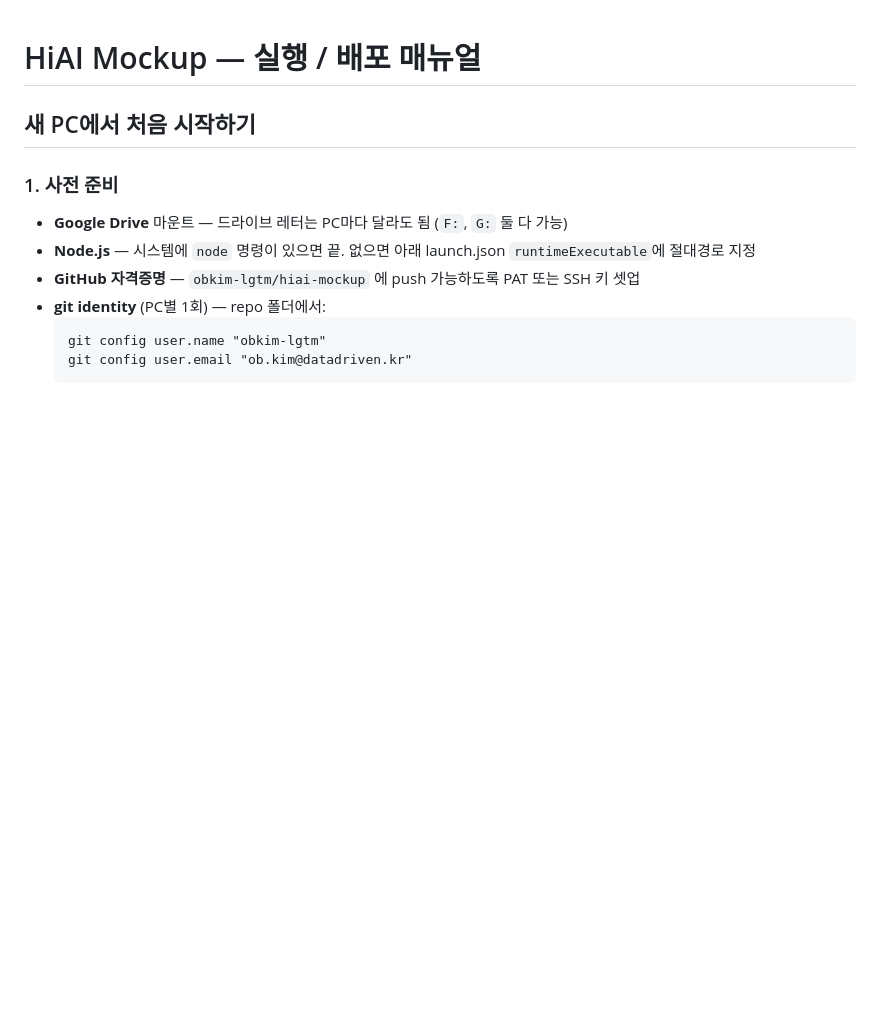
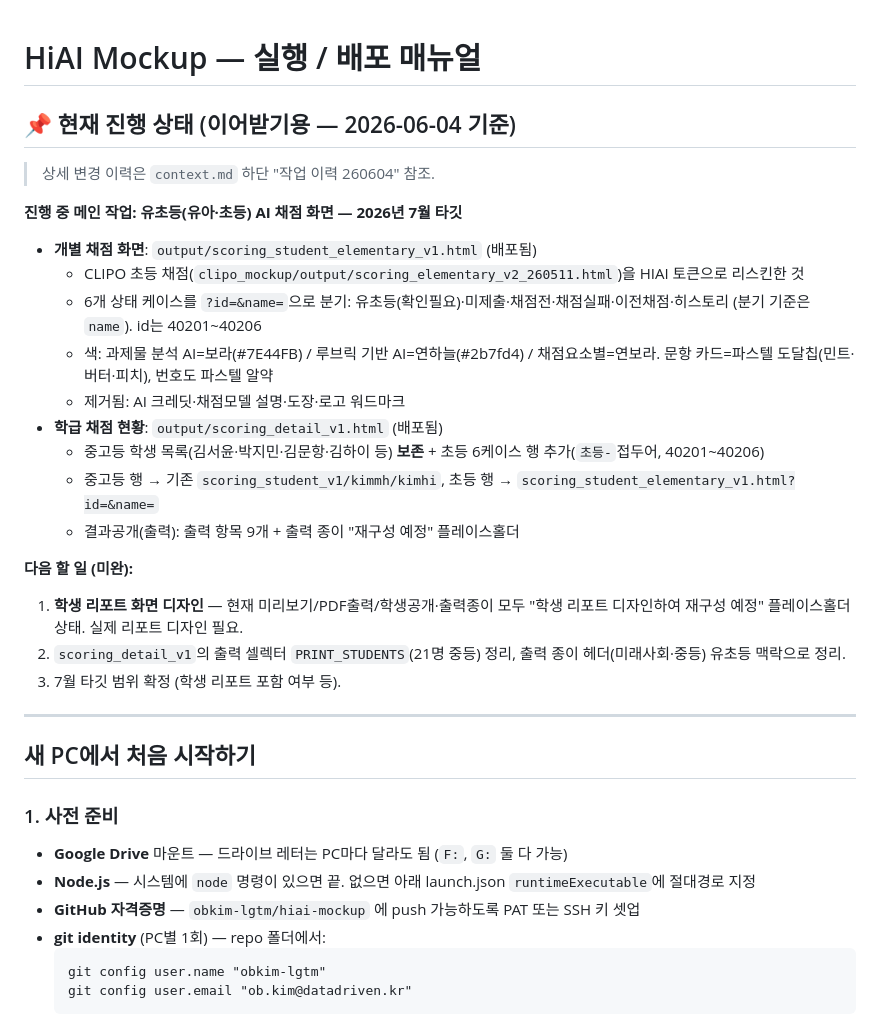
Before and after one commit to obkim-lgtm/hiai-mockup, a Markdown page: manual.md, the part around the change. GitHub-like rendering; blank space fills up the shorter version.

Commit message:
docs: manual.md에 현재 진행 상태(이어받기용) 추가
- 유초등 AI 채점 화면(7월 타깃) 현황: 개별 채점/학급 현황 파일·케이스·색 체계
- 다음 할 일(학생 리포트 디자인, PRINT_STUDENTS·출력종이 정리) 명시
- 다른 PC에서 git pull 후 바로 이어받을 수 있도록

Co-Authored-By: Claude Opus 4.8 <noreply@anthropic.com>

```diff
--- a/manual.md
+++ b/manual.md
@@ -1,4 +1,27 @@
 # HiAI Mockup — 실행 / 배포 매뉴얼
+
+## 📌 현재 진행 상태 (이어받기용 — 2026-06-04 기준)
+
+> 상세 변경 이력은 `context.md` 하단 "작업 이력 260604" 참조.
+
+**진행 중 메인 작업: 유초등(유아·초등) AI 채점 화면 — 2026년 7월 타깃**
+
+- **개별 채점 화면**: `output/scoring_student_elementary_v1.html` (배포됨)
+  - CLIPO 초등 채점(`clipo_mockup/output/scoring_elementary_v2_260511.html`)을 HIAI 토큰으로 리스킨한 것
+  - 6개 상태 케이스를 `?id=&name=`으로 분기: 유초등(확인필요)·미제출·채점전·채점실패·이전채점·히스토리 (분기 기준은 `name`). id는 40201~40206
+  - 색: 과제물 분석 AI=보라(#7E44FB) / 루브릭 기반 AI=연하늘(#2b7fd4) / 채점요소별=연보라. 문항 카드=파스텔 도달칩(민트·버터·피치), 번호도 파스텔 알약
+  - 제거됨: AI 크레딧·채점모델 설명·도장·로고 워드마크
+- **학급 채점 현황**: `output/scoring_detail_v1.html` (배포됨)
+  - 중고등 학생 목록(김서윤·박지민·김문항·김하이 등) **보존** + 초등 6케이스 행 추가(`초등-`접두어, 40201~40206)
+  - 중고등 행 → 기존 `scoring_student_v1/kimmh/kimhi`, 초등 행 → `scoring_student_elementary_v1.html?id=&name=`
+  - 결과공개(출력): 출력 항목 9개 + 출력 종이 "재구성 예정" 플레이스홀더
+
+**다음 할 일 (미완):**
+1. **학생 리포트 화면 디자인** — 현재 미리보기/PDF출력/학생공개·출력종이 모두 "학생 리포트 디자인하여 재구성 예정" 플레이스홀더 상태. 실제 리포트 디자인 필요.
+2. `scoring_detail_v1`의 출력 셀렉터 `PRINT_STUDENTS`(21명 중등) 정리, 출력 종이 헤더(미래사회·중등) 유초등 맥락으로 정리.
+3. 7월 타깃 범위 확정 (학생 리포트 포함 여부 등).
+
+---
 
 ## 새 PC에서 처음 시작하기
 
```
